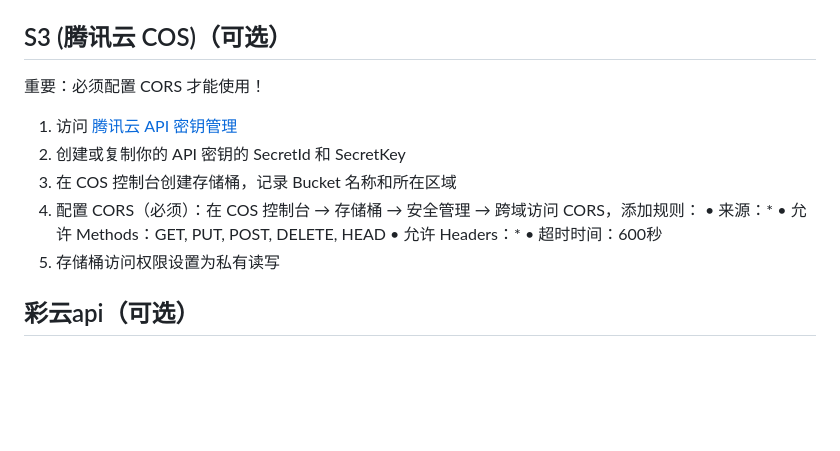
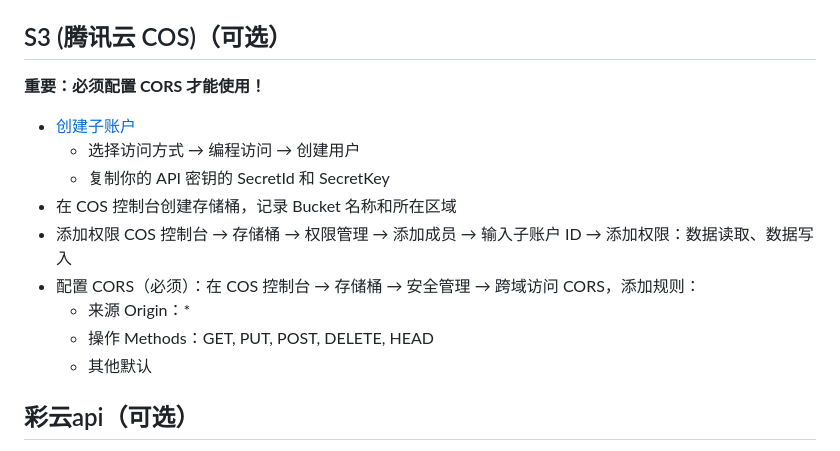
Before and after one commit to IIIStudio/PromptStudio, a Markdown page: README.md, the part around the change. GitHub-like rendering; blank space fills up the shorter version.

Commit message:
docs: 更新腾讯云COS配置说明，推荐使用子账户并简化CORS设置

```diff
--- a/README.md
+++ b/README.md
@@ -83,17 +83,17 @@ B站演示：https://www.bilibili.com/video/BV1VgykBQEp5/
 
 ## S3 (腾讯云 COS)（可选）
 
-重要：必须配置 CORS 才能使用！
+**重要：必须配置 CORS 才能使用！**
 
-1. 访问 [腾讯云 API 密钥管理](https://console.cloud.tencent.com/cam/capi)
-2. 创建或复制你的 API 密钥的 SecretId 和 SecretKey
-3. 在 COS 控制台创建存储桶，记录 Bucket 名称和所在区域
-4. 配置 CORS（必须）：在 COS 控制台 → 存储桶 → 安全管理 → 跨域访问 CORS，添加规则：
-  • 来源：*
-  • 允许 Methods：GET, PUT, POST, DELETE, HEAD
-  • 允许 Headers：*
-  • 超时时间：600秒
-5. 存储桶访问权限设置为私有读写
+- [创建子账户](https://console.cloud.tencent.com/cam/user/create?systemType=FastCreateV2)
+  - 选择访问方式 → 编程访问 → 创建用户
+  - 复制你的 API 密钥的 SecretId 和 SecretKey
+- 在 COS 控制台创建存储桶，记录 Bucket 名称和所在区域
+- 添加权限 COS 控制台 → 存储桶 → 权限管理 → 添加成员 → 输入子账户 ID → 添加权限：数据读取、数据写入
+- 配置 CORS（必须）：在 COS 控制台 → 存储桶 → 安全管理 → 跨域访问 CORS，添加规则：
+  - 来源 Origin：*
+  - 操作 Methods：GET, PUT, POST, DELETE, HEAD
+  - 其他默认
 
 ## 彩云api（可选）
 
```
